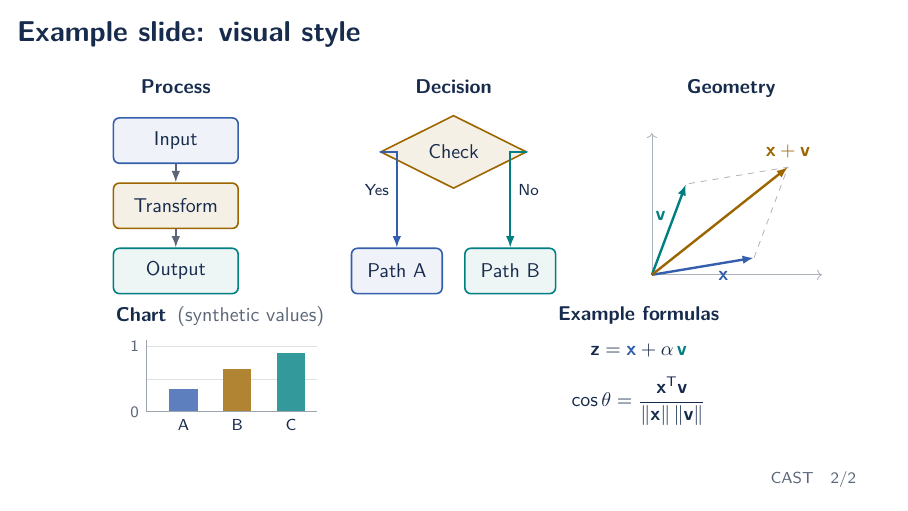
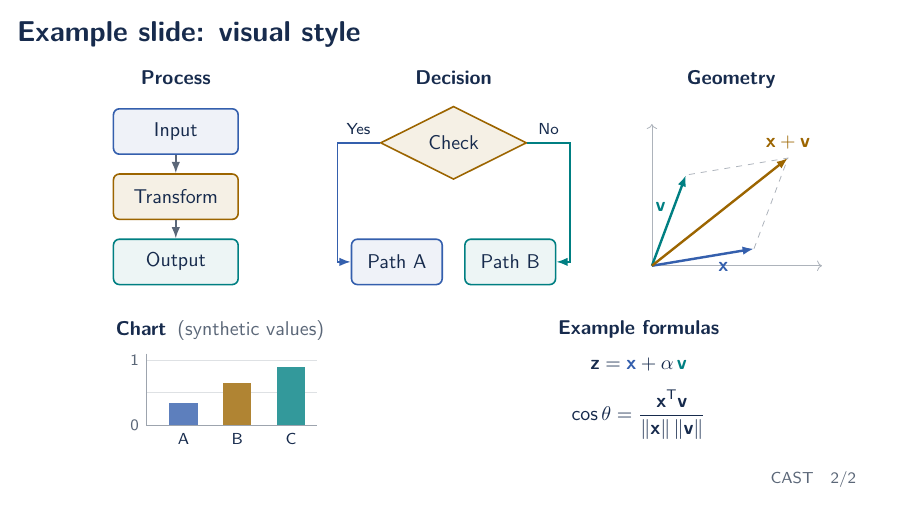
Before and after one commit to NDobricic/CAST-presentation, LaTeX slides (presentation.tex): page 2 of 2. Compiled offline with pdfLaTeX.

Commit message:
Route decision branches outward and increase diagram row spacing

```diff
--- a/presentation.tex
+++ b/presentation.tex
@@ -90,10 +90,12 @@
           fill=activationcolor!8] (left) at (-1,-2.3) {Path A};
         \node[examplebox,minimum width=16mm,draw=accent,
           fill=wash] (right) at (1,-2.3) {Path B};
-        \draw[flow,draw=activationcolor] (check.west) -| node[pos=0.7,left,
-          font=\scriptsize,text=ink] {Yes} (left.north);
-        \draw[flow,draw=accent] (check.east) -| node[pos=0.7,right,
-          font=\scriptsize,text=ink] {No} (right.north);
+        \draw[flow,draw=activationcolor] (check.west)
+          -- node[above,font=\scriptsize,text=ink] {Yes} (-2.05,-0.2)
+          |- (left.west);
+        \draw[flow,draw=accent] (check.east)
+          -- node[above,font=\scriptsize,text=ink] {No} (2.05,-0.2)
+          |- (right.east);
       \end{tikzpicture}
     \end{column}
     \begin{column}{0.31\textwidth}
@@ -114,7 +116,7 @@
       \end{tikzpicture}
     \end{column}
   \end{columns}
-  \vspace{1mm}
+  \vspace{5mm}
   \begin{columns}[T,onlytextwidth]
     \begin{column}{0.42\textwidth}
       \centering
```
Also changed, not shown: presentation.pdf.
